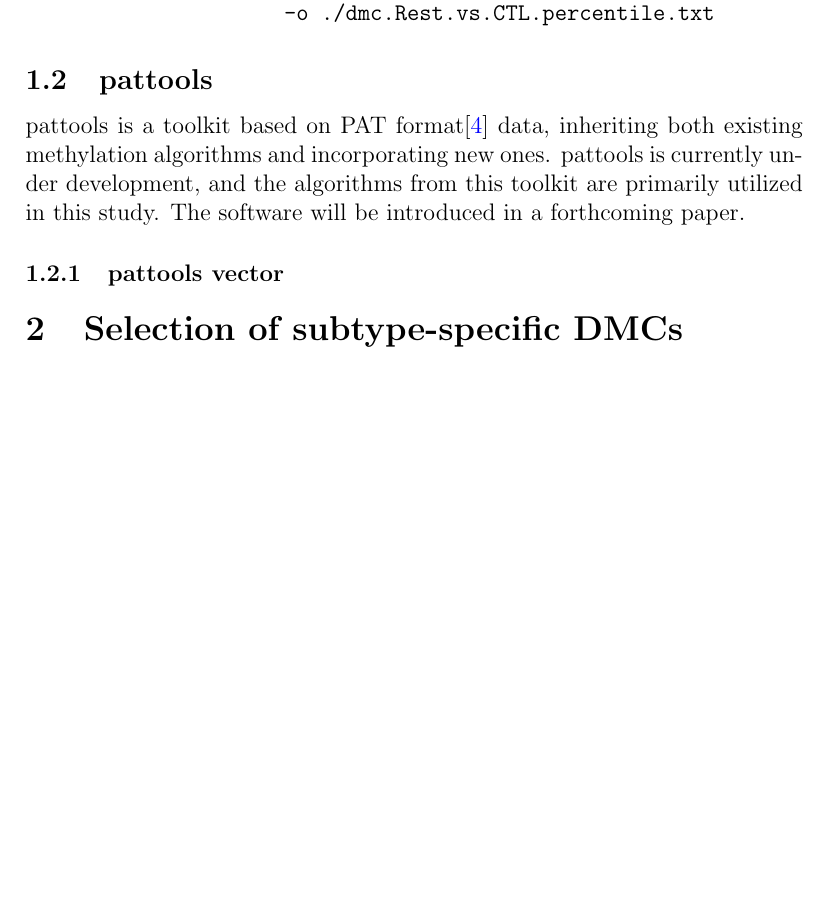
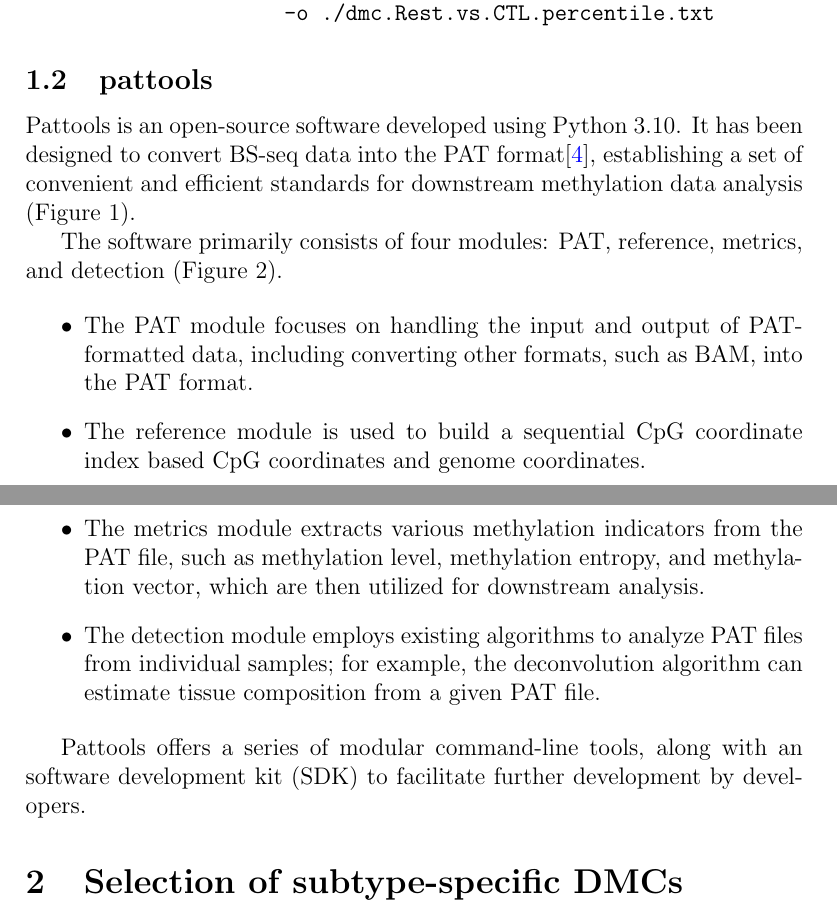
Before and after one commit to hcyvan/epiLungCancer, a LaTeX document (notebook/SupplementaryMaterial.tex): part of page 3 of 13 before the commit and two parts of pages 3 and 4 of 16 after it, the two joined at a grey line, cut so that both start at the same text, the shorter picture padded with empty space. Compiled offline with pdfLaTeX.

Commit message:
update SupplementaryMaterial.text

```diff
--- a/notebook/SupplementaryMaterial.tex
+++ b/notebook/SupplementaryMaterial.tex
@@ -48,9 +48,18 @@ mcomppost percentile -i ./dmc.Rest.vs.CTL.txt \
 
 \subsection{pattools}\label{sec:software-develope-pattools}
 
-pattools is a toolkit based on PAT format\cite{Loyfer2024.05.08.593132} data, inheriting both existing
-methylation algorithms and incorporating new ones.
-    {pattools} is currently under development, and the algorithms from this toolkit are primarily utilized
-in this study. The software will be introduced in a forthcoming paper.
 
-\subsubsection{pattools vector}
+Pattools is an open-source software developed using Python 3.10. It has been designed to convert
+BS-seq data into the PAT format\cite{Loyfer2024.05.08.593132}, establishing a set of convenient
+and efficient standards for downstream methylation data analysis (Figure \ref*{fig:pattools}).
+
+The software primarily consists of four modules: PAT, reference, metrics, and detection  (Figure \ref*{fig:pattoolsStr}).
+
+\begin{itemize}
+    \item  The PAT module focuses on handling the input and output of PAT-formatted data, including converting other formats, such as BAM, into the PAT format.
+    \item  The reference module is used to build a sequential CpG coordinate index based CpG coordinates and genome coordinates.
+    \item  The metrics module extracts various methylation indicators from the PAT file, such as methylation level, methylation entropy, and methylation vector, which are then utilized for downstream analysis.
+    \item  The detection module employs existing algorithms to analyze PAT files from individual samples; for example, the deconvolution algorithm can estimate tissue composition from a given PAT file.
+\end{itemize}
+
+Pattools offers a series of modular command-line tools, along with an software development kit (SDK) to facilitate further development by developers.
@@ -57,3 +78,5 @@ in this study. The software will be introduced in a forthcoming paper.
+    \label{fig:pattoolsStr}
+\end{figure}
 
 \section{Selection of subtype-specific DMCs}\label{sec:selection-of-dmcs}
 
```
Also changed, not shown: notebook/SupplementaryMaterial.tex (15 more changed lines).
